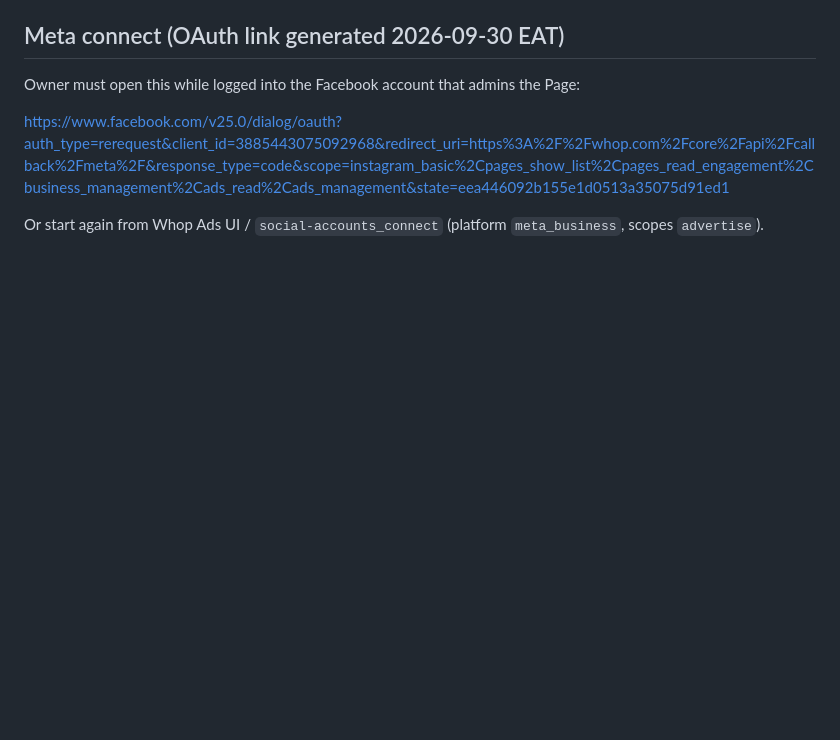
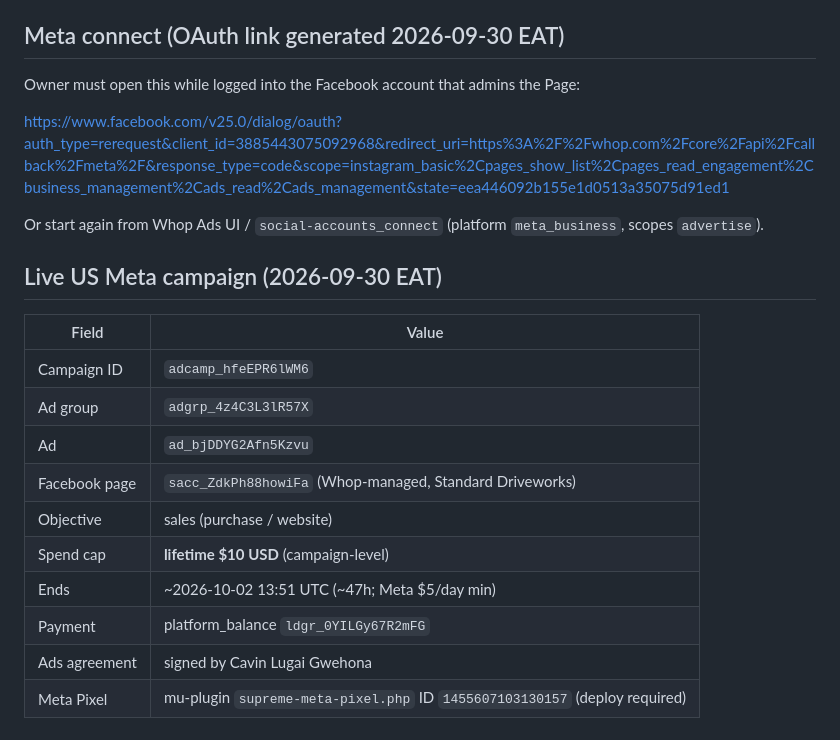
Before and after one commit to verifyitsu-pixel/supreme-autoparts-ke, a Markdown page: docs/whop-pixel-us-ads.md, the part around the change. GitHub-like rendering; blank space fills up the shorter version.

```diff
--- a/docs/whop-pixel-us-ads.md
+++ b/docs/whop-pixel-us-ads.md
@@ -86,3 +86,19 @@ Owner must open this while logged into the Facebook account that admins the Page
 https://www.facebook.com/v25.0/dialog/oauth?auth_type=rerequest&client_id=3885443075092968&redirect_uri=https%3A%2F%2Fwhop.com%2Fcore%2Fapi%2Fcallback%2Fmeta%2F&response_type=code&scope=instagram_basic%2Cpages_show_list%2Cpages_read_engagement%2Cbusiness_management%2Cads_read%2Cads_management&state=eea446092b155e1d0513a35075d91ed1
 
 Or start again from Whop Ads UI / `social-accounts_connect` (platform `meta_business`, scopes `advertise`).
+
+
+## Live US Meta campaign (2026-09-30 EAT)
+
+| Field | Value |
+| --- | --- |
+| Campaign ID | `adcamp_hfeEPR6lWM6` |
+| Ad group | `adgrp_4z4C3L3lR57X` |
+| Ad | `ad_bjDDYG2Afn5Kzvu` |
+| Facebook page | `sacc_ZdkPh88howiFa` (Whop-managed, Standard Driveworks) |
+| Objective | sales (purchase / website) |
+| Spend cap | **lifetime $10 USD** (campaign-level) |
+| Ends | ~2026-10-02 13:51 UTC (~47h; Meta $5/day min) |
+| Payment | platform_balance `ldgr_0YILGy67R2mFG` |
+| Ads agreement | signed by Cavin Lugai Gwehona |
+| Meta Pixel | mu-plugin `supreme-meta-pixel.php` ID `1455607103130157` (deploy required) |
```
